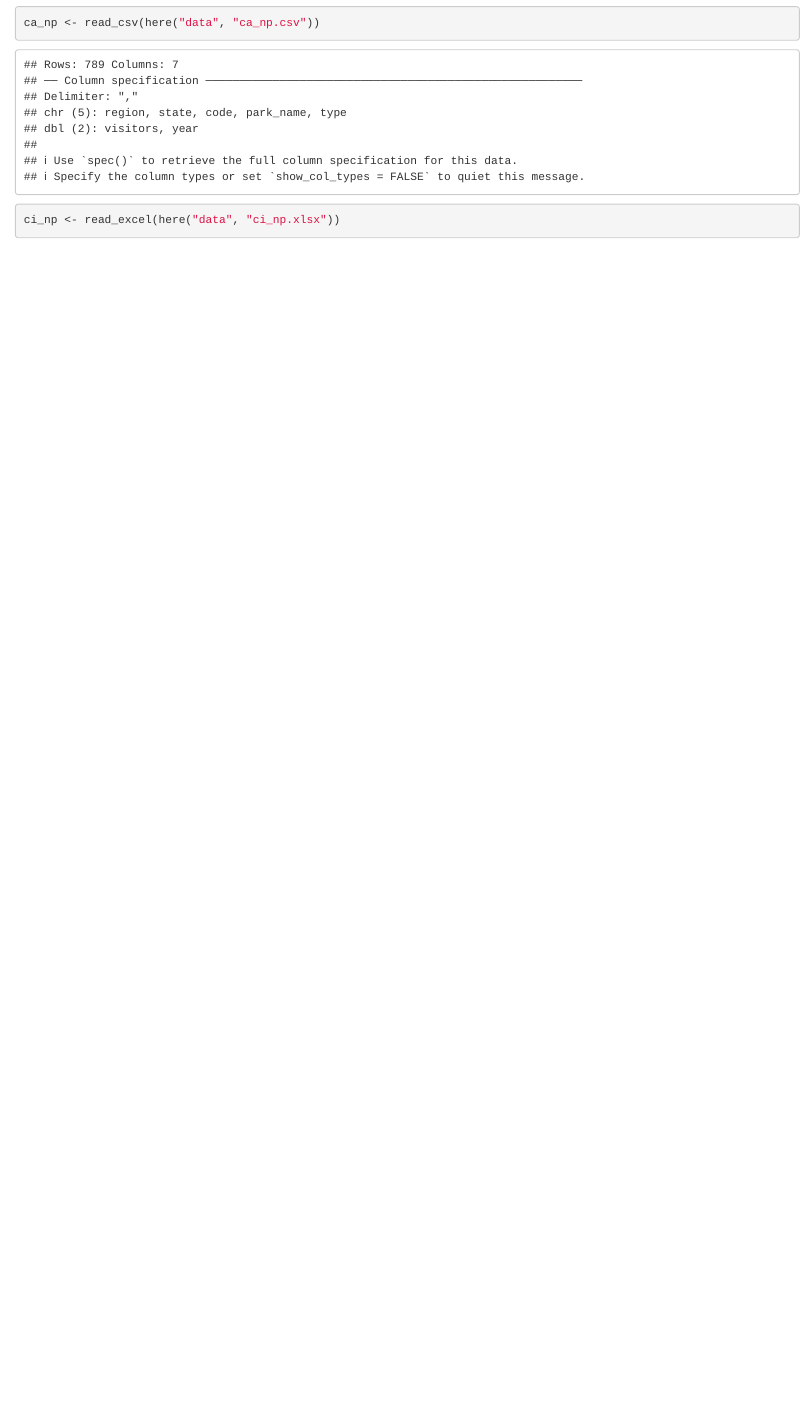
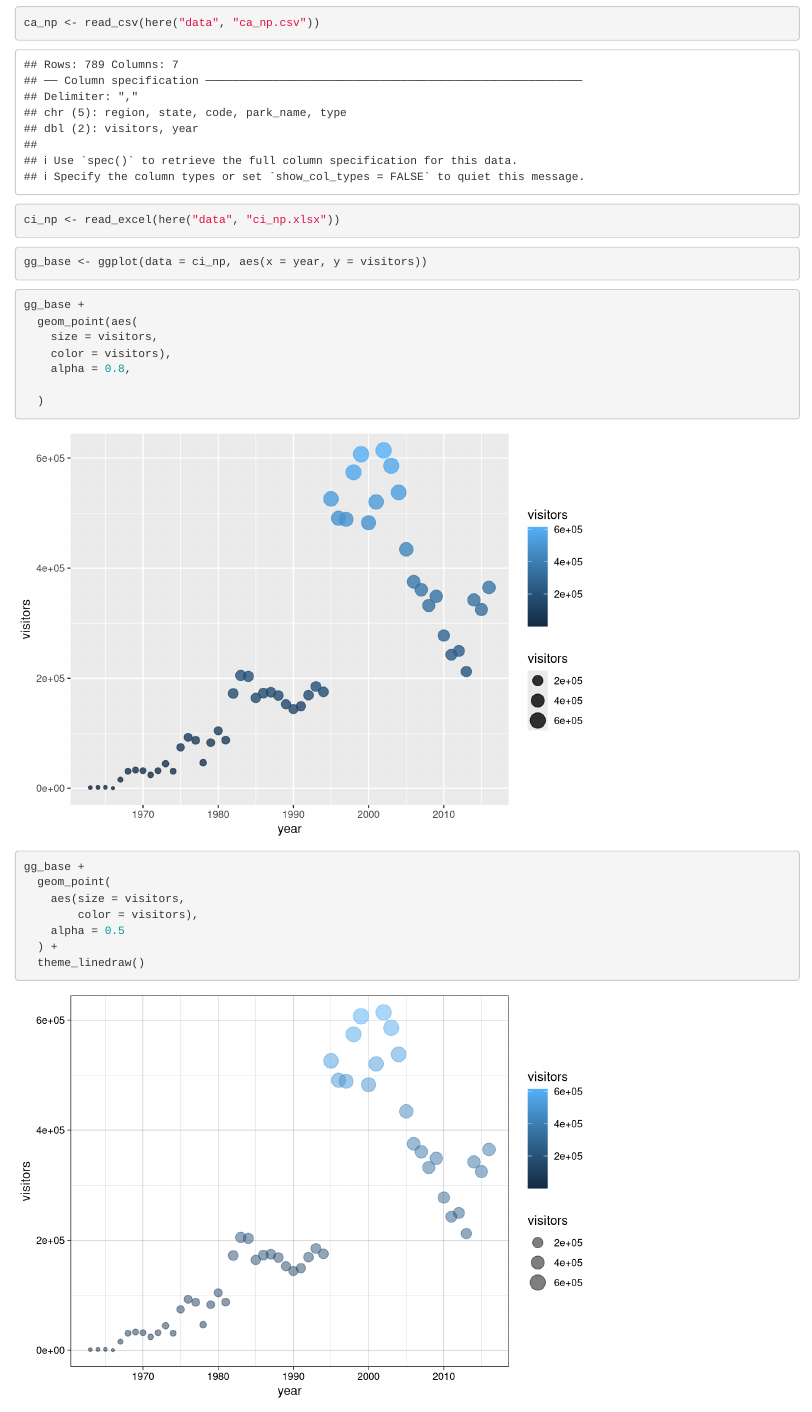
Before and after one commit to Noel-W/r-project, an R Markdown document (ggplots2.Rmd): the page in a window 1100 px wide, from 510 px down. Rendered offline with R 4.5, knitr and Pandoc, with nearby package versions.

Commit message:
played with ggplot2 (this time for real)

````diff
--- a/ggplots2.Rmd
+++ b/ggplots2.Rmd
@@ -17,3 +17,27 @@ ca_np <- read_csv(here("data", "ca_np.csv"))
 ```{r}
 ci_np <- read_excel(here("data", "ci_np.xlsx"))
 ```
+
+```{r}
+gg_base <- ggplot(data = ci_np, aes(x = year, y = visitors))
+```
+
+```{r}
+gg_base +
+  geom_point(aes(
+    size = visitors,
+    color = visitors),
+    alpha = 0.8,
+
+  )
+```
+
+```{r data}
+gg_base +
+  geom_point(
+    aes(size = visitors,
+        color = visitors),
+    alpha = 0.5
+  ) +
+  theme_linedraw()
+```
````
